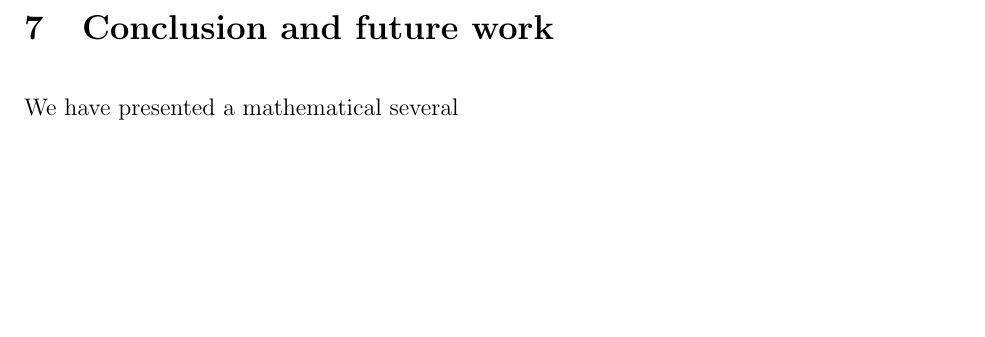
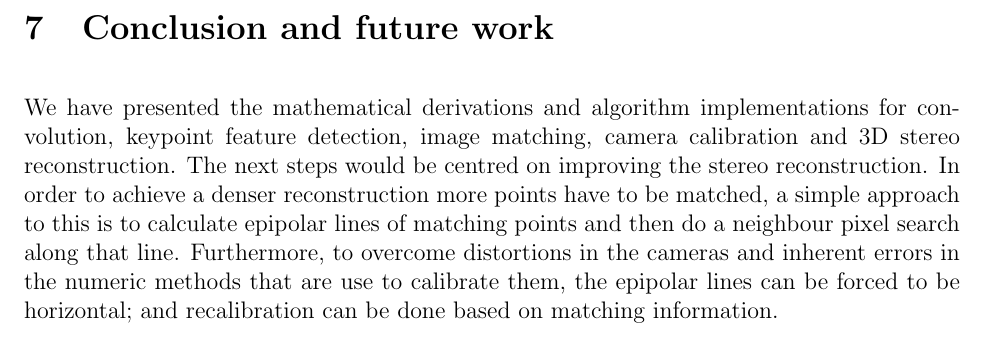
Before and after one commit to Era-Dorta/bath-vu-coursework, a LaTeX document (report/vu_report.tex): part of page 12 of 12, cut so that both start at the same text, the shorter picture padded with empty space. Compiled offline with pdfLaTeX.

Commit message:
Added small conclusion

```diff
--- a/report/vu_report.tex
+++ b/report/vu_report.tex
@@ -484,6 +484,9 @@ Some details can be seen in Figure~\ref{fig:stereoRecons2}, the two blue circles
 \FloatBarrier
 \section{Conclusion and future work}
 
-We have presented a mathematical  several
+We have presented the mathematical derivations and algorithm implementations for convolution, keypoint feature detection, image matching, camera calibration and 3D stereo reconstruction.
+The next steps would be centred on improving the stereo reconstruction.
+In order to achieve a denser reconstruction more points have to be matched, a simple approach to this is to calculate epipolar lines of matching points and then do a neighbour pixel search along that line.
+Furthermore, to overcome distortions in the cameras and inherent errors in the numeric methods that are use to calibrate them, the epipolar lines can be forced to be horizontal; and recalibration can be done based on matching information.
 
 \end{document}
```
Also changed, not shown: report/vu_report.pdf.
